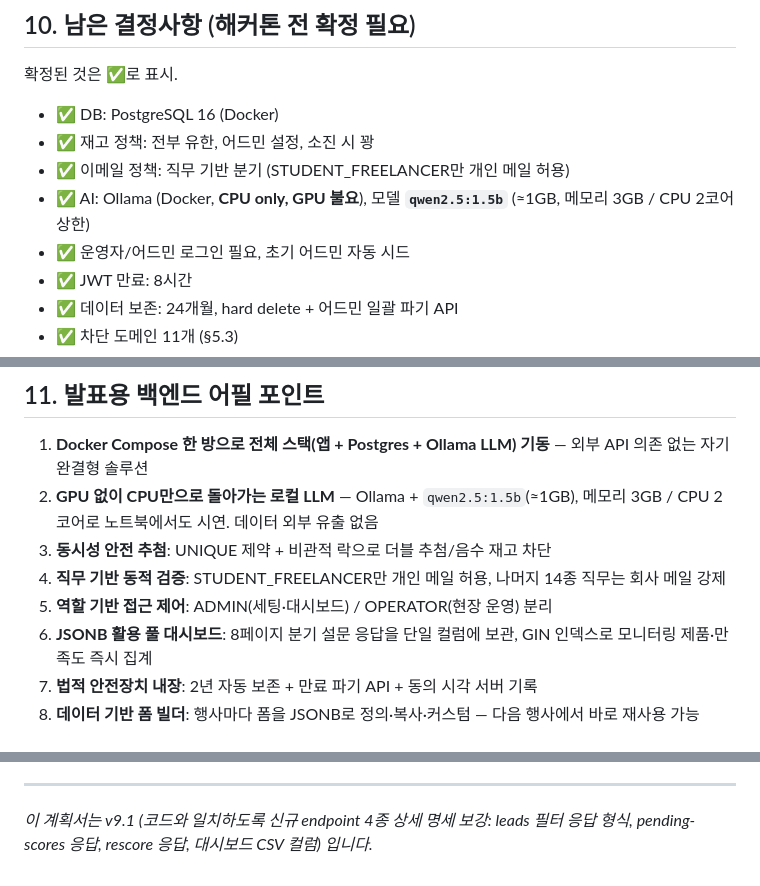
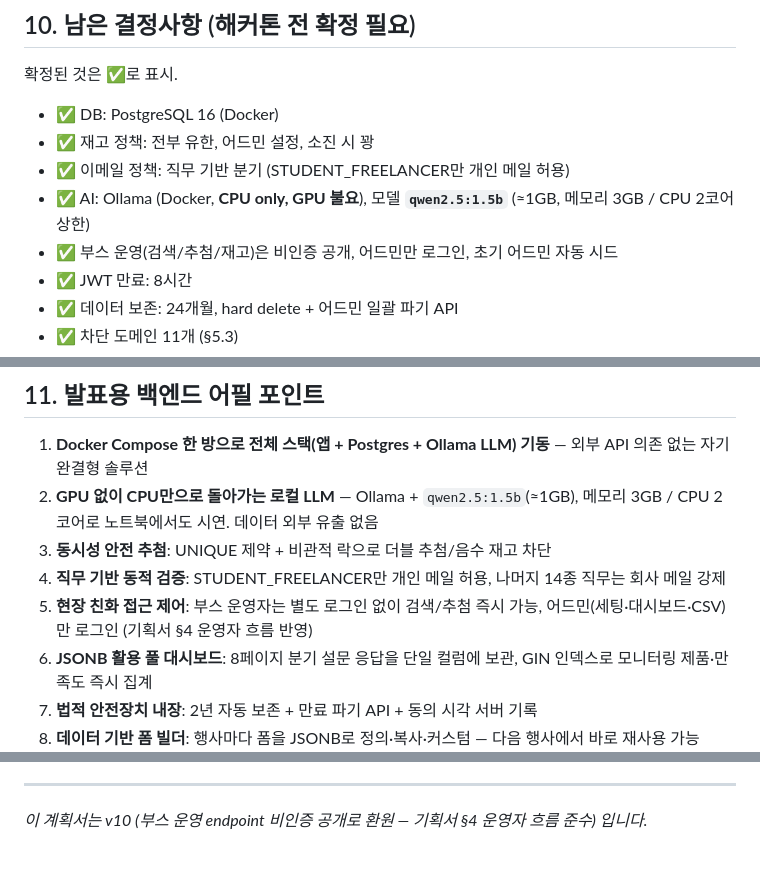
Before and after one commit to nininn94/Whatap-Picker, a Markdown page: backend-development-plan.md, 3 parts joined by grey strips. Drawn GitHub-style.

```diff
--- a/backend-development-plan.md
+++ b/backend-development-plan.md
@@ -1899,7 +1899,7 @@ curl http://localhost:8080/actuator/health
 - ✅ 재고 정책: 전부 유한, 어드민 설정, 소진 시 꽝
 - ✅ 이메일 정책: 직무 기반 분기 (STUDENT_FREELANCER만 개인 메일 허용)
 - ✅ AI: Ollama (Docker, **CPU only, GPU 불요**), 모델 **`qwen2.5:1.5b`** (≈1GB, 메모리 3GB / CPU 2코어 상한)
-- ✅ 운영자/어드민 로그인 필요, 초기 어드민 자동 시드
+- ✅ 부스 운영(검색/추첨/재고)은 비인증 공개, 어드민만 로그인, 초기 어드민 자동 시드
 - ✅ JWT 만료: 8시간
 - ✅ 데이터 보존: 24개월, hard delete + 어드민 일괄 파기 API
 - ✅ 차단 도메인 11개 (§5.3)
@@ -1939,7 +1939,7 @@ curl http://localhost:8080/actuator/health
 2. **GPU 없이 CPU만으로 돌아가는 로컬 LLM** — Ollama + `qwen2.5:1.5b`(≈1GB), 메모리 3GB / CPU 2코어로 노트북에서도 시연. 데이터 외부 유출 없음
 3. **동시성 안전 추첨**: UNIQUE 제약 + 비관적 락으로 더블 추첨/음수 재고 차단
 4. **직무 기반 동적 검증**: STUDENT_FREELANCER만 개인 메일 허용, 나머지 14종 직무는 회사 메일 강제
-5. **역할 기반 접근 제어**: ADMIN(세팅·대시보드) / OPERATOR(현장 운영) 분리
+5. **현장 친화 접근 제어**: 부스 운영자는 별도 로그인 없이 검색/추첨 즉시 가능, 어드민(세팅·대시보드·CSV)만 로그인 (기획서 §4 운영자 흐름 반영)
 6. **JSONB 활용 풀 대시보드**: 8페이지 분기 설문 응답을 단일 컬럼에 보관, GIN 인덱스로 모니터링 제품·만족도 즉시 집계
 7. **법적 안전장치 내장**: 2년 자동 보존 + 만료 파기 API + 동의 시각 서버 기록
 8. **데이터 기반 폼 빌더**: 행사마다 폼을 JSONB로 정의·복사·커스텀 — 다음 행사에서 바로 재사용 가능
@@ -1953,4 +1953,4 @@ curl http://localhost:8080/actuator/health
 
 ---
 
-*이 계획서는 v9.1 (코드와 일치하도록 신규 endpoint 4종 상세 명세 보강: leads 필터 응답 형식, pending-scores 응답, rescore 응답, 대시보드 CSV 컬럼) 입니다.*
+*이 계획서는 v10 (부스 운영 endpoint 비인증 공개로 환원 — 기획서 §4 운영자 흐름 준수) 입니다.*
```
Also changed, not shown: other parts of backend-development-plan.md (+3 -3 lines).
